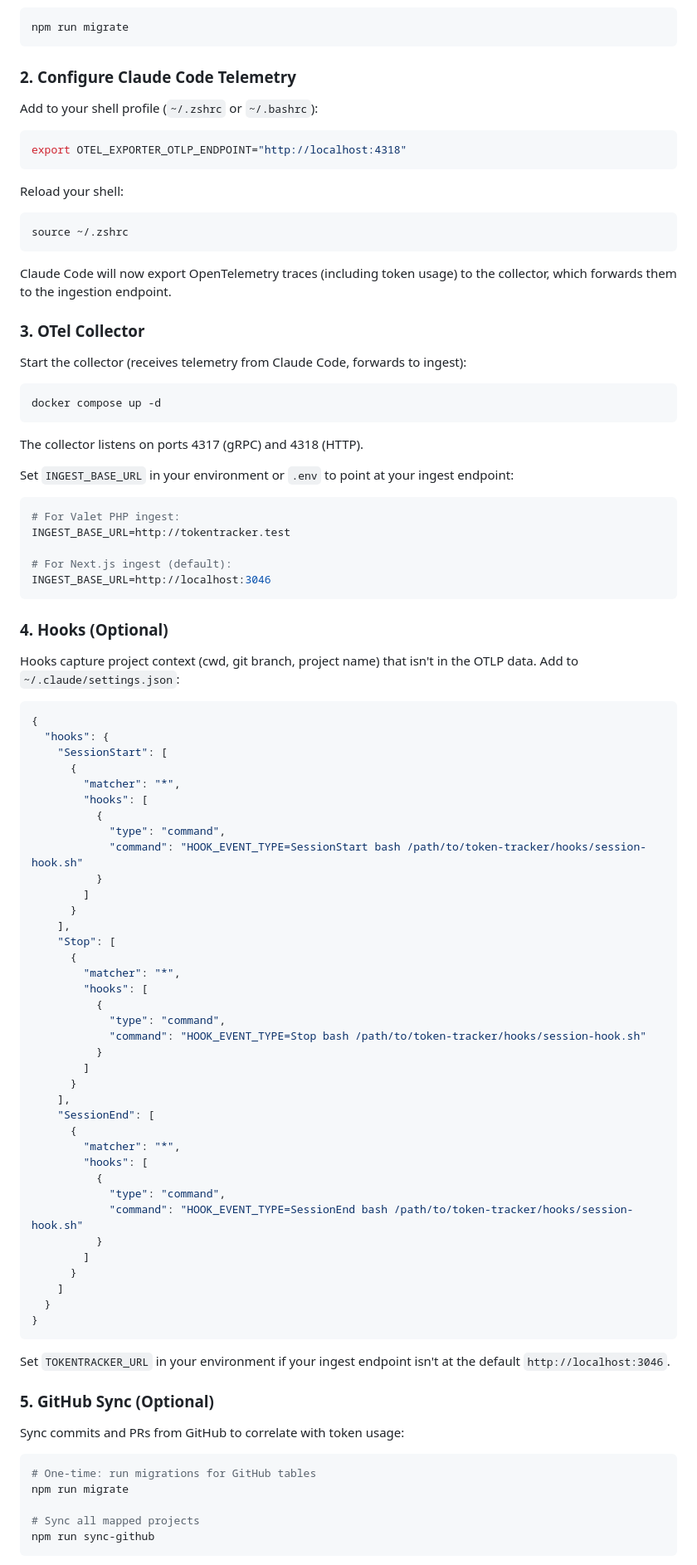
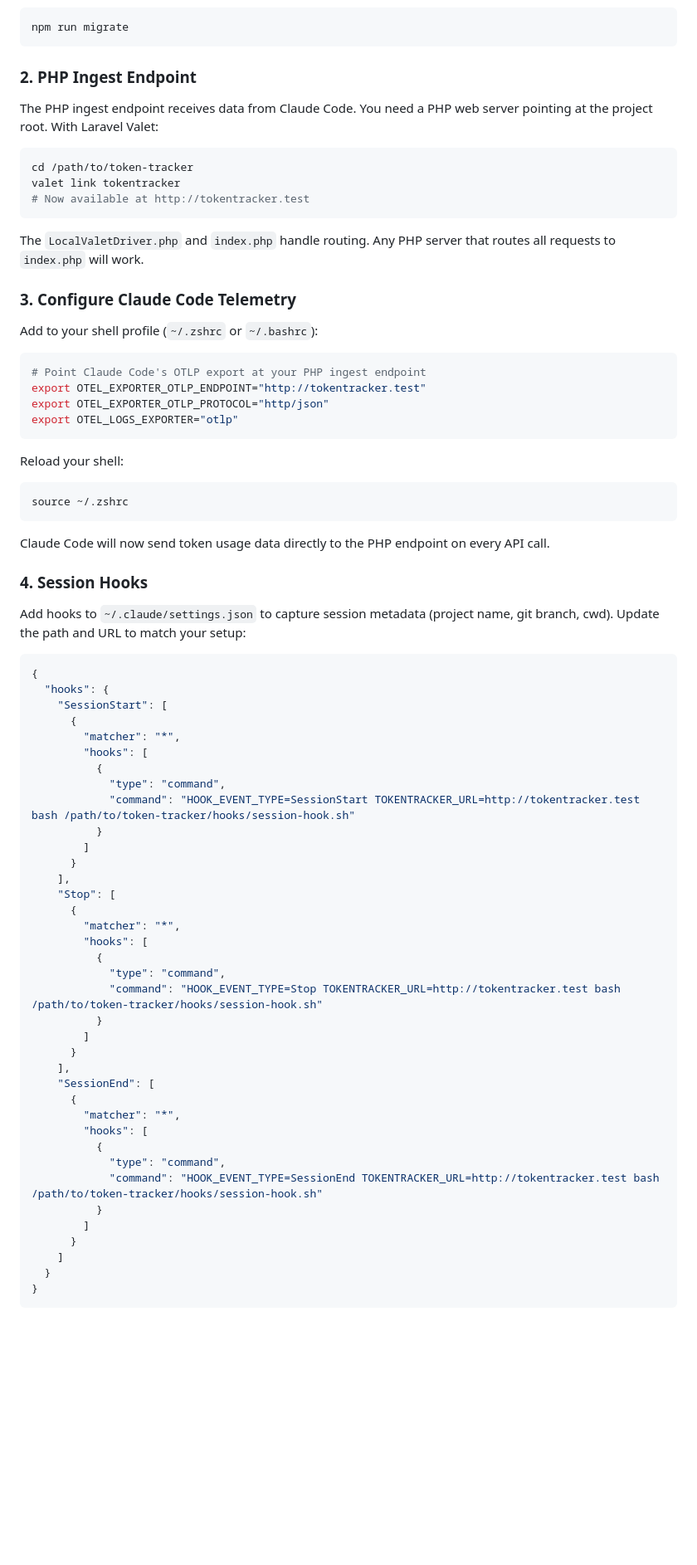
Before and after one commit to csmillie/token-tracker, a Markdown page: README.md, the part around one of its changes. Shown at 83% size. GitHub-like rendering; blank space fills up the shorter version.

````diff
--- a/README.md
+++ b/README.md
@@ -69,12 +62,27 @@ Run migrations:
 npm run migrate
 ```
 
-### 2. Configure Claude Code Telemetry
+### 2. PHP Ingest Endpoint
+
+The PHP ingest endpoint receives data from Claude Code. You need a PHP web server pointing at the project root. With Laravel Valet:
+
+```bash
+cd /path/to/token-tracker
+valet link tokentracker
+# Now available at http://tokentracker.test
+```
+
+The `LocalValetDriver.php` and `index.php` handle routing. Any PHP server that routes all requests to `index.php` will work.
+
+### 3. Configure Claude Code Telemetry
 
 Add to your shell profile (`~/.zshrc` or `~/.bashrc`):
 
 ```bash
-export OTEL_EXPORTER_OTLP_ENDPOINT="http://localhost:4318"
+# Point Claude Code's OTLP export at your PHP ingest endpoint
+export OTEL_EXPORTER_OTLP_ENDPOINT="http://tokentracker.test"
+export OTEL_EXPORTER_OTLP_PROTOCOL="http/json"
+export OTEL_LOGS_EXPORTER="otlp"
 ```
 
 Reload your shell:
@@ -83,31 +91,11 @@ Reload your shell:
 source ~/.zshrc
 ```
 
-Claude Code will now export OpenTelemetry traces (including token usage) to the collector, which forwards them to the ingestion endpoint.
+Claude Code will now send token usage data directly to the PHP endpoint on every API call.
 
-### 3. OTel Collector
+### 4. Session Hooks
 
-Start the collector (receives telemetry from Claude Code, forwards to ingest):
-
-```bash
-docker compose up -d
-```
-
-The collector listens on ports 4317 (gRPC) and 4318 (HTTP).
-
-Set `INGEST_BASE_URL` in your environment or `.env` to point at your ingest endpoint:
-
-```bash
-# For Valet PHP ingest:
-INGEST_BASE_URL=http://tokentracker.test
-
-# For Next.js ingest (default):
-INGEST_BASE_URL=http://localhost:3046
-```
-
-### 4. Hooks (Optional)
-
-Hooks capture project context (cwd, git branch, project name) that isn't in the OTLP data. Add to `~/.claude/settings.json`:
+Add hooks to `~/.claude/settings.json` to capture session metadata (project name, git branch, cwd). Update the path and URL to match your setup:
 
 ```json
 {
@@ -118,7 +106,7 @@ Hooks capture project context (cwd, git branch, project name) that isn't in the
         "hooks": [
           {
             "type": "command",
-            "command": "HOOK_EVENT_TYPE=SessionStart bash /path/to/token-tracker/hooks/session-hook.sh"
+            "command": "HOOK_EVENT_TYPE=SessionStart TOKENTRACKER_URL=http://tokentracker.test bash /path/to/token-tracker/hooks/session-hook.sh"
           }
         ]
       }
@@ -129,7 +117,7 @@ Hooks capture project context (cwd, git branch, project name) that isn't in the
         "hooks": [
           {
             "type": "command",
-            "command": "HOOK_EVENT_TYPE=Stop bash /path/to/token-tracker/hooks/session-hook.sh"
+            "command": "HOOK_EVENT_TYPE=Stop TOKENTRACKER_URL=http://tokentracker.test bash /path/to/token-tracker/hooks/session-hook.sh"
           }
         ]
       }
@@ -140,7 +128,7 @@ Hooks capture project context (cwd, git branch, project name) that isn't in the
         "hooks": [
           {
             "type": "command",
-            "command": "HOOK_EVENT_TYPE=SessionEnd bash /path/to/token-tracker/hooks/session-hook.sh"
+            "command": "HOOK_EVENT_TYPE=SessionEnd TOKENTRACKER_URL=http://tokentracker.test bash /path/to/token-tracker/hooks/session-hook.sh"
           }
         ]
       }
@@ -148,18 +136,3 @@ Hooks capture project context (cwd, git branch, project name) that isn't in the
   }
 }
 ```
-
-Set `TOKENTRACKER_URL` in your environment if your ingest endpoint isn't at the default `http://localhost:3046`.
-
-### 5. GitHub Sync (Optional)
-
-Sync commits and PRs from GitHub to correlate with token usage:
-
-```bash
-# One-time: run migrations for GitHub tables
-npm run migrate
-
-# Sync all mapped projects
-npm run sync-github
-```
-
````
Also changed, not shown: other parts of README.md (+18 -55 lines).
